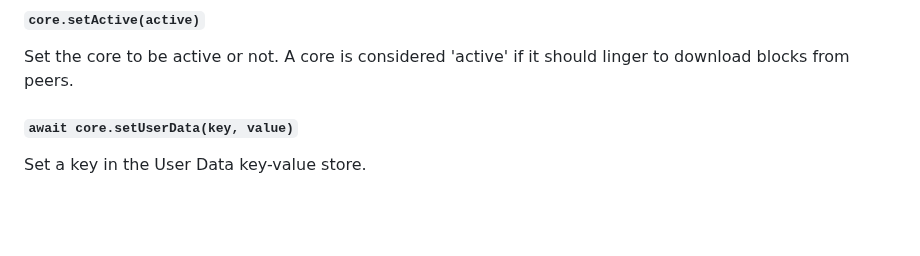
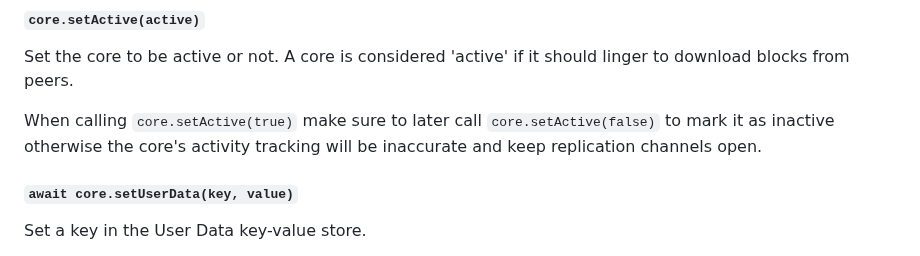
Before and after one commit to holepunchto/hypercore, a Markdown page: README.md, the part around the change. Rendered like a GitHub page; blank space fills up the shorter version.

Commit message:
Add note to mark cores as inactive after marking active to docs

```diff
--- a/README.md
+++ b/README.md
@@ -635,6 +635,8 @@ Update the core's `keyPair`. Advanced as the `keyPair` is used throughout Hyperc
 
 Set the core to be active or not. A core is considered 'active' if it should linger to download blocks from peers.
 
+When calling `core.setActive(true)` make sure to later call `core.setActive(false)` to mark it as inactive otherwise the core's activity tracking will be inaccurate and keep replication channels open.
+
 #### `await core.setUserData(key, value)`
 
 Set a key in the User Data key-value store.
```
